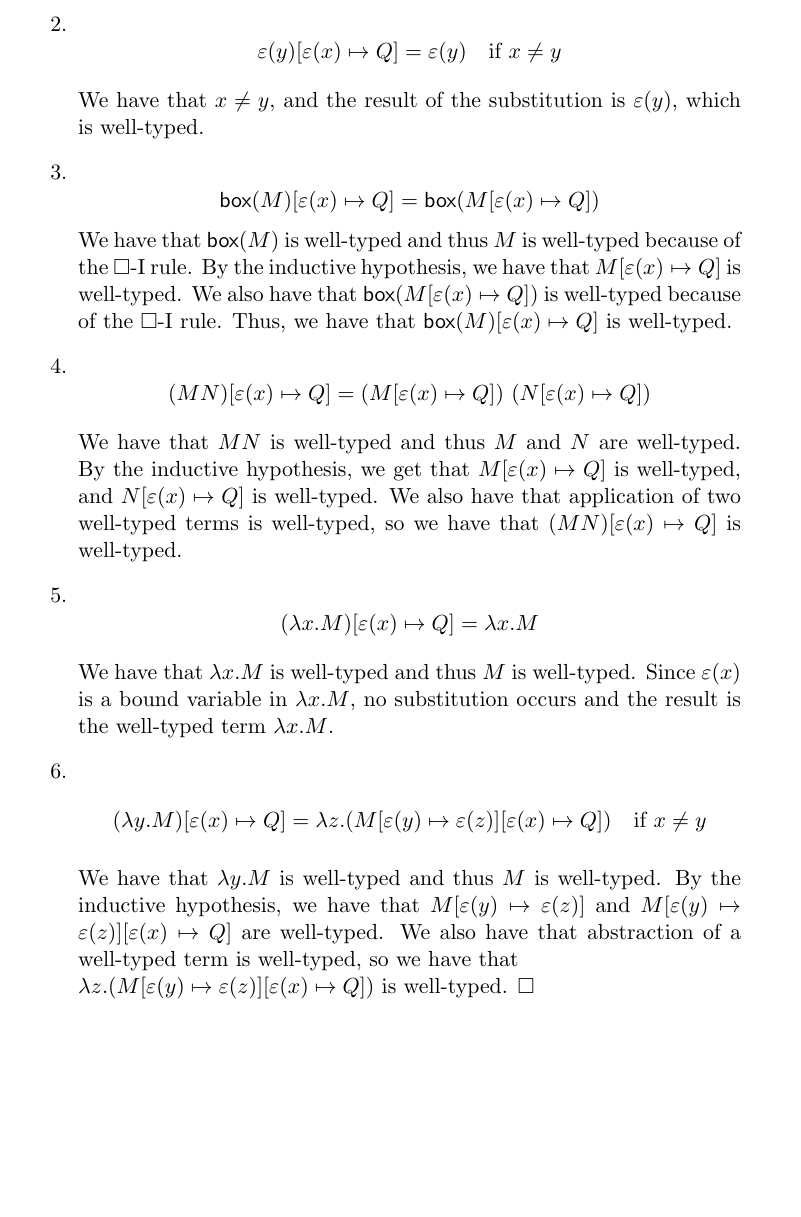
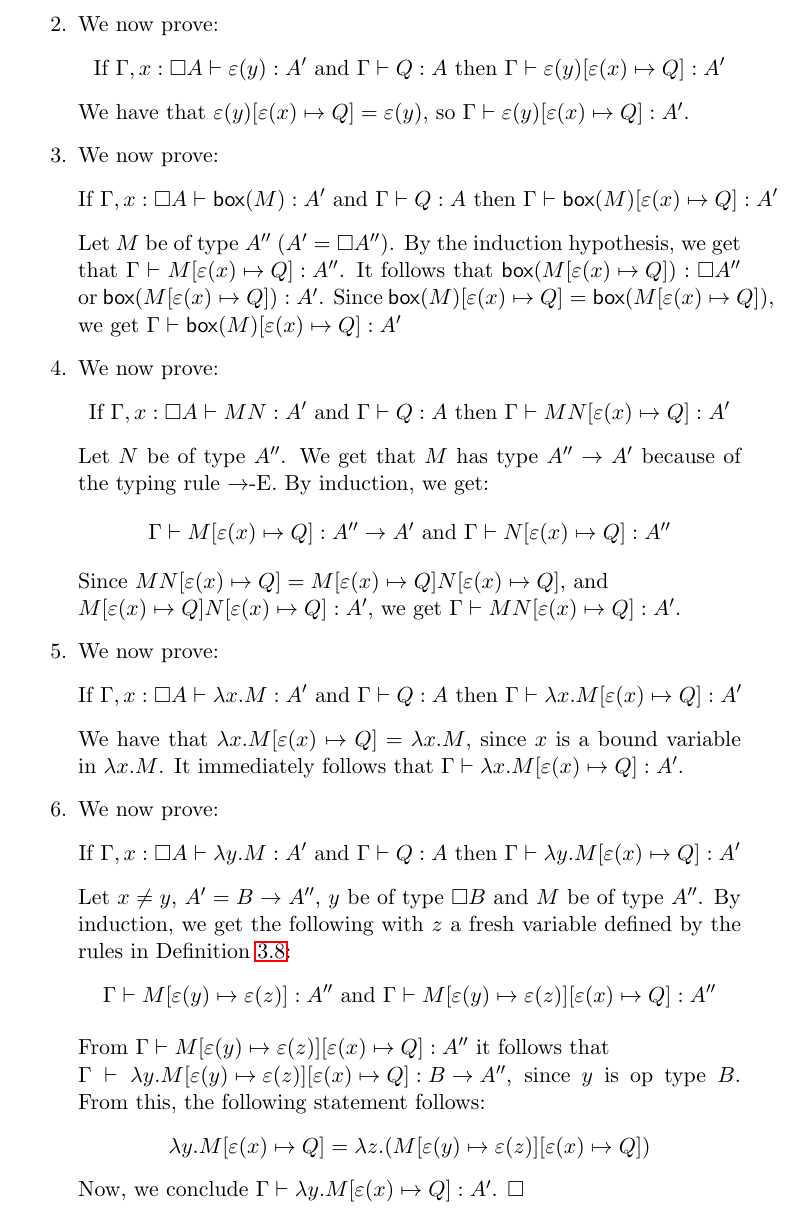
Before and after one commit to rodepanda7/bachelor-thesis, a LaTeX thesis (BachelorThesis.tex, which reads box-lambda-calculus/specification.tex): part of page 21 of 55, cut at the place of the change, the shorter picture padded with empty space. Compiled offline with pdfLaTeX.

Commit message:
correct the proof

```diff
--- a/box-lambda-calculus/specification.tex
+++ b/box-lambda-calculus/specification.tex
@@ -204,48 +209,55 @@ We can prove that substitution preserves well-typedness in \lab.
+    \item%2
+    We now prove:
+    \[
+      \mbox{If } \judgement{\Gamma, x : \boxt{A}}{\boxe{y} : A'} \mbox{ and } \judgement{\Gamma}{Q : A} \mbox{ then } \judgement{\Gamma}{\boxe{y} \subst{\boxe{x}}{Q} : A'}
+    \]
+    We have that $\boxe{y} \subst{\boxe{x}}{Q} = \boxe{y}$, so $\judgement{\Gamma}{\boxe{y} \subst{\boxe{x}}{Q} : A'}$.
+    \item%3
+    We now prove:
+    \[
+      \mbox{If } \judgement{\Gamma, x : \boxt{A}}{\boxi{M} : A'} \mbox{ and } \judgement{\Gamma}{Q : A} \mbox{ then } \judgement{\Gamma}{\boxi{M} \subst{\boxe{x}}{Q} : A'}
+    \]
+    Let $M$ be of type $A''$ ($A' = \boxit{A''}$). By the induction hypothesis, we get that $\judgement{\Gamma}{M \subst{\boxe{x}}{Q} : A''}$.
+    It follows that $\boxi{M \subst{\boxe{x}}{Q}} : \boxit{A''}$ or $\boxi{M \subst{\boxe{x}}{Q}} : A'$.
+    Since $\boxi{M} \subst{\boxe{x}}{Q} = \boxi{M \subst{\boxe{x}}{Q}}$, we get $\judgement{\Gamma}{\boxi{M} \subst{\boxe{x}}{Q} : A'}$
+    \item%4
+    We now prove:
+    \[
+      \mbox{If } \judgement{\Gamma, x : \boxt{A}}{M N : A'} \mbox{ and } \judgement{\Gamma}{Q : A} \mbox{ then } \judgement{\Gamma}{M N \subst{\boxe{x}}{Q} : A'}
+    \]
+    Let $N$ be of type $A''$. We get that $M$ has type $A'' \fa A'$ because of the typing rule \impliese.
+    By induction, we get:
+    \begin{center}
+    $\judgement{\Gamma}{M \subst{\boxe{x}}{Q}} : A'' \fa A'$ and $\judgement{\Gamma}{N \subst{\boxe{x}}{Q}} : A''$
+    \end{center}
+    Since $M N \subst{\boxe{x}}{Q} = M \subst{\boxe{x}}{Q} N \subst{\boxe{x}}{Q}$, and \\
+    $M \subst{\boxe{x}}{Q} N \subst{\boxe{x}}{Q} : A'$, we get
+    $\judgement{\Gamma}{M N \subst{\boxe{x}}{Q} : A'}$.
+    \item%5
+    We now prove:
+    \[
+      \mbox{If } \judgement{\Gamma, x : \boxt{A}}{\lamb{x}{M} : A'} \mbox{ and } \judgement{\Gamma}{Q : A} \mbox{ then } \judgement{\Gamma}{\lamb{x}{M} \subst{\boxe{x}}{Q} : A'}
+    \]
+    We have that $\lamb{x}{M} \subst{\boxe{x}}{Q} = \lamb{x}{M}$, since $x$ is a bound variable in $\lamb{x}{M}$.
+    It immediately follows that $\judgement{\Gamma}{\lamb{x}{M} \subst{\boxe{x}}{Q} : A'}$.
+    \item%6
+    We now prove:
+    \[
+      \mbox{If } \judgement{\Gamma, x : \boxt{A}}{\lamb{y}{M} : A'} \mbox{ and } \judgement{\Gamma}{Q : A} \mbox{ then } \judgement{\Gamma}{\lamb{y}{M} \subst{\boxe{x}}{Q} : A'}
+    \]
+    Let $x \neq y$, $A' = B \fa A''$, $y$ be of type $\boxit{B}$ and $M$ be of type $A''$.
+    By induction, we get the following with $z$ a fresh variable defined by the rules in \cref{def:subst}:
+    \[
+      \judgement{\Gamma}{M \subst{\boxe{y}}{\boxe{z}} : A''} \mbox{ and } \judgement{\Gamma}{M \subst{\boxe{y}}{\boxe{z}}\subst{\boxe{x}}{Q} : A''}
     \]
 
-    Since $Q$ is well-typed, and $Q$ is the result of the substitution, we have that well-typedness is preserved.
-    \item%2
+    From $\judgement{\Gamma}{M \subst{\boxe{y}}{\boxe{z}}\subst{\boxe{x}}{Q} : A''}$ it follows that \\
+    $\judgement{\Gamma}{\lamb{y}{M} \subst{\boxe{y}}{\boxe{z}}\subst{\boxe{x}}{Q} : B \fa A''}$, since $y$ is op type $B$.
+    From this, the following statement follows:
     \[
-    \boxe{y}\subst{\boxe{x}}{Q} = \boxe{y} \quad \text{if} \ x \neq y
+      \lamb{y}{M} \subst{\boxe{x}}{Q} = \lamb{z}{(M \subst{\boxe{y}}{\boxe{z}}\subst{\boxe{x}}{Q})}
     \]
-
-    We have that $x \neq y$, and the result of the substitution is $\boxe{y}$, which is well-typed.
-
-    \item%3
-    \[
-    \boxi{M}\subst{\boxe{x}}{Q} = \boxi{M\subst{\boxe{x}}{Q}}
-    \]
-    We have that $\boxi{M}$ is well-typed and thus $M$ is well-typed because of the $\square$-I rule.
-    By the inductive hypothesis, we have that $M\subst{\boxe{x}}{Q}$ is well-typed.
-    We also have that $\boxi{M\subst{\boxe{x}}{Q}}$ is well-typed because of the $\square$-I rule.
-    Thus, we have that $\boxi{M}\subst{\boxe{x}}{Q}$ is well-typed.
-
-    \item%4
-    \[
-    (M N)\subst{\boxe{x}}{Q} = (M\subst{\boxe{x}}{Q}) \ (N\subst{\boxe{x}}{Q})
-    \]
-
-    We have that $M N$ is well-typed and thus $M$ and $N$ are well-typed.
-    By the inductive hypothesis, we get that $M\subst{\boxe{x}}{Q}$ is well-typed, and $N\subst{\boxe{x}}{Q}$ is well-typed.
-    We also have that application of two well-typed terms is well-typed, so we have that $(M N)\subst{\boxe{x}}{Q}$ is well-typed.
-
-    \item%5
-    \[
-    (\lamb{x}{M})\subst{\boxe{x}}{Q} = \lamb{x}{M}
-    \]
-
-    We have that $\lamb{x}{M}$ is well-typed and thus $M$ is well-typed.
-    Since $\boxe{x}$ is a bound variable in $\lamb{x}{M}$, no substitution occurs and the result is the well-typed term $\lamb{x}{M}$.
-
-    \item%6
-    \[
-    (\lamb{y}{M})\subst{\boxe{x}}{Q} = \lamb{z}{(M\subst{\boxe{y}}{\boxe{z}}\subst{\boxe{x}}{Q})} \quad \text{if} \ x \neq y
-    \]
-
-    We have that $\lamb{y}{M}$ is well-typed and thus $M$ is well-typed.
-    By the inductive hypothesis, we have that $M\subst{\boxe{y}}{\boxe{z}}$ and $M\subst{\boxe{y}}{\boxe{z}}\subst{\boxe{x}}{Q}$ are well-typed.
-    We also have that abstraction of a well-typed term is well-typed, so we have that \\
-    $\lamb{z}{(M\subst{\boxe{y}}{\boxe{z}}\subst{\boxe{x}}{Q})}$ is well-typed. $\square$
+    Now, we conclude $\judgement{\Gamma}{\lamb{y}{M} \subst{\boxe{x}}{Q} : A'}$. $\square$
   \end{enumerate}
   % \renewcommand{\qedsymbol}{}
 \end{proofthm}
```
Also changed, not shown: lambda-calculus/beta-reduction.tex (+10 -19 lines), lambda-calculus/cbn.tex (+3 -2 lines), lambda-calculus/introduction.tex (+1 -1 lines), lambda-calculus/well-typedness.tex (+7 -5 lines), pdf/BachelorThesis.pdf, box-lambda-calculus/specification.tex (16 more changed lines).
